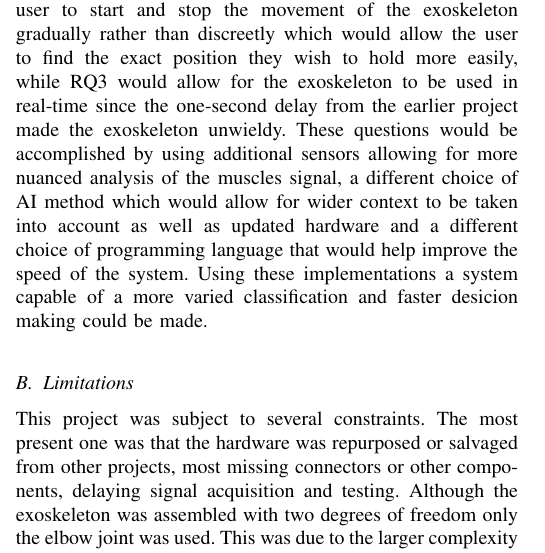
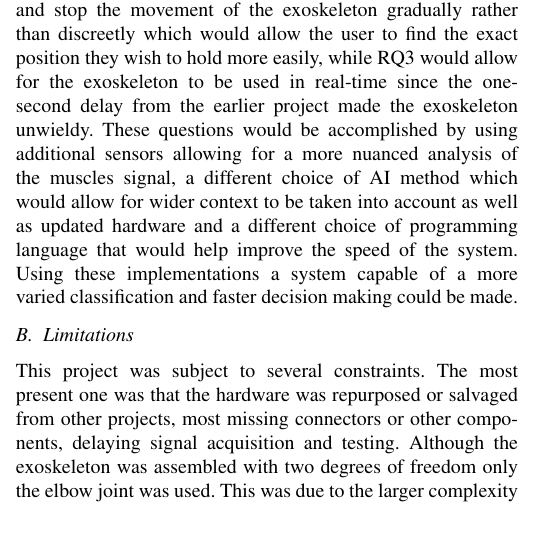
Before and after one commit to DanRyten/EXO1, a LaTeX paper (LaTeX/main.tex, which reads LaTeX/sections/introduction.tex): part of one column of page 1 of 6, cut so that both start at the same text, the shorter picture padded with empty space. Compiled offline with pdfLaTeX.

Commit message:
changes for page minimum

```diff
--- a/LaTeX/sections/introduction.tex
+++ b/LaTeX/sections/introduction.tex
@@ -25,12 +25,10 @@ RQ1 is the item of most importance since that would allow workers to receive sup
 assistance allowing for the user to functionally rest while at work. RQ2 would allow the user to start and stop the
 movement of the exoskeleton gradually rather than discreetly which would allow the user to find the exact position they
 wish to hold more easily, while RQ3 would allow for the exoskeleton to be used in real-time since the one-second delay from the earlier project made the exoskeleton unwieldy.
-These questions would be accomplished by using additional sensors allowing for more nuanced analysis of the muscles signal,
+These questions would be accomplished by using additional sensors allowing for a more nuanced analysis of the muscles signal,
 a different choice of AI method which would allow for wider context to be taken into account as well as updated hardware and a different
 choice of programming language that would help improve the speed of the system. Using these implementations a system capable of a more varied
-classification and faster desicion making could be made.
-\newline
-
+classification and faster decision making could be made.
 
 \subsection{Limitations}
 This project was subject to several constraints.
```
Also changed, not shown: LaTeX/sections/acknowledgement.tex (+1 -1 lines), LaTeX/sections/discussion.tex (+0 -1 lines), LaTeX/sections/method.tex (+2 -2 lines).
